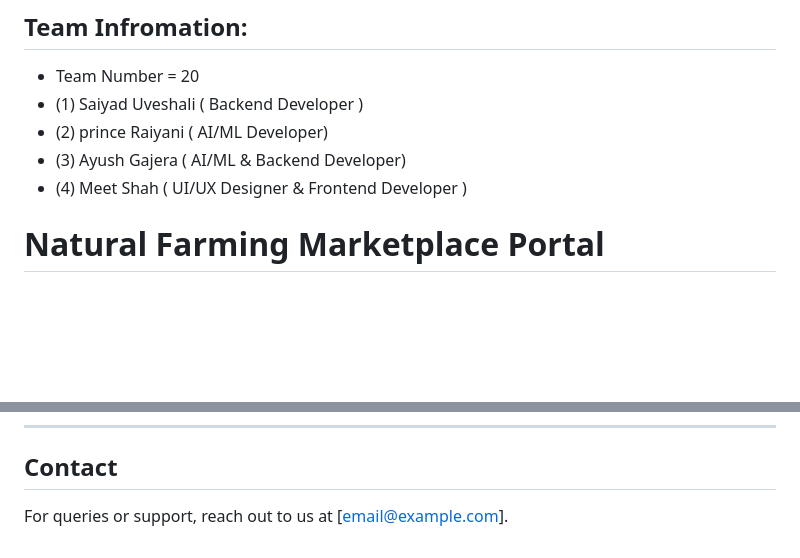
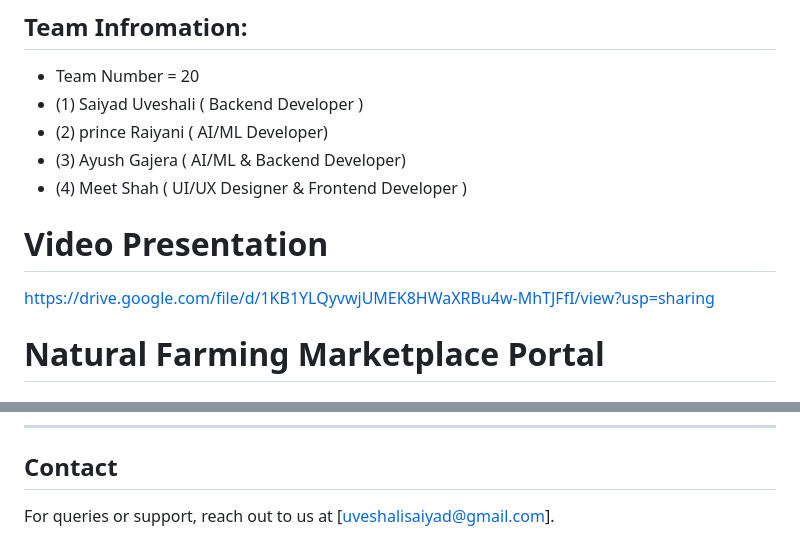
Before and after one commit to Uvesh99/AgriConnect, a Markdown page: README.md, 2 parts joined by grey strips. Rendered like a GitHub page; blank space fills up the shorter version.

```diff
--- a/README.md
+++ b/README.md
@@ -4,6 +4,9 @@
 -  (2) prince Raiyani ( AI/ML Developer)
 -  (3) Ayush Gajera ( AI/ML & Backend Developer)
 -  (4) Meet Shah ( UI/UX Designer & Frontend Developer )
+
+# Video Presentation
+https://drive.google.com/file/d/1KB1YLQyvwjUMEK8HWaXRBu4w-MhTJFfI/view?usp=sharing
 
 # Natural Farming Marketplace Portal
 
@@ -141,4 +144,4 @@ This project is licensed under the MIT License.
 ---
 
 ## Contact
-For queries or support, reach out to us at [email@example.com].
+For queries or support, reach out to us at [uveshalisaiyad@gmail.com].
```
